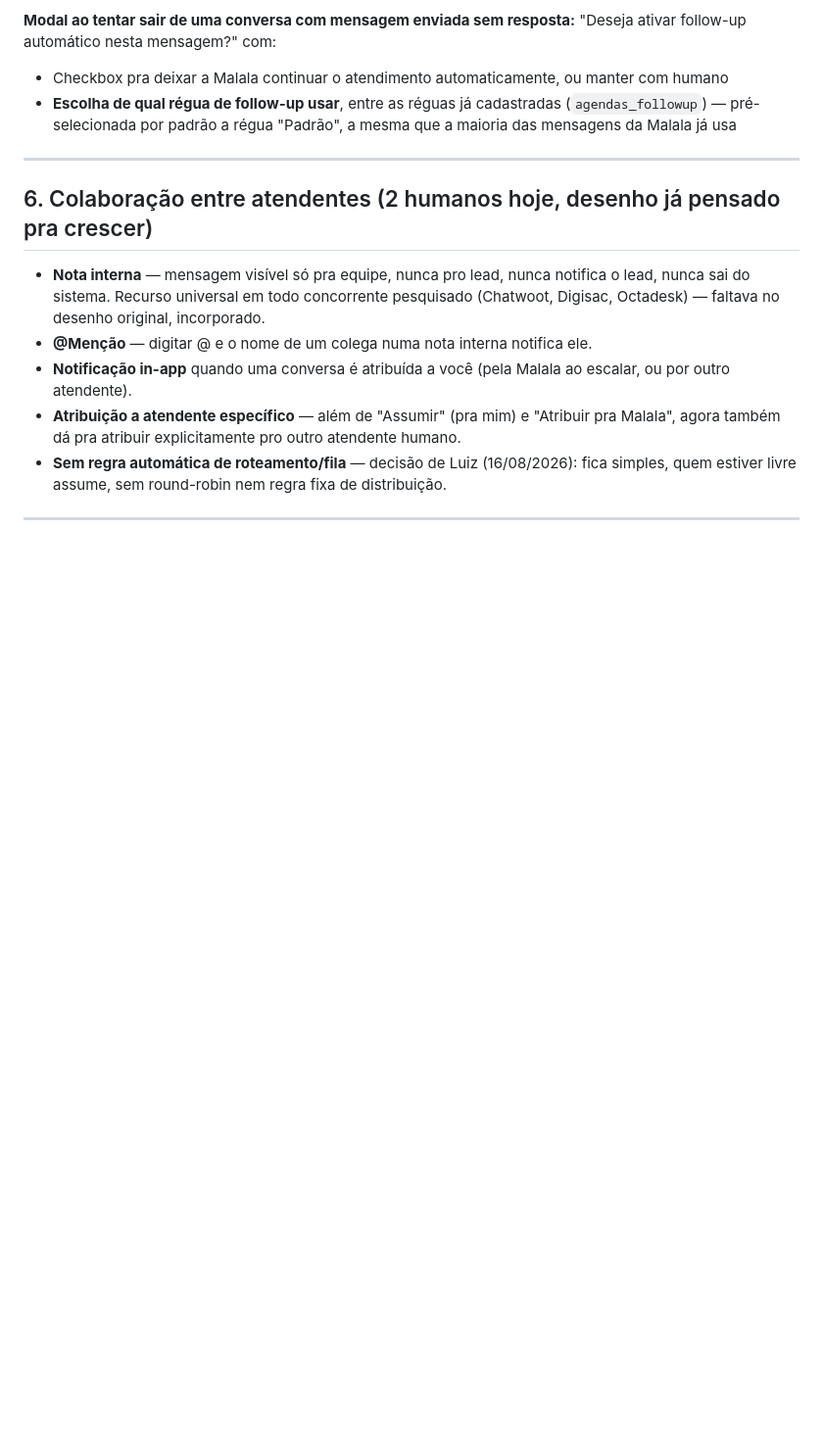
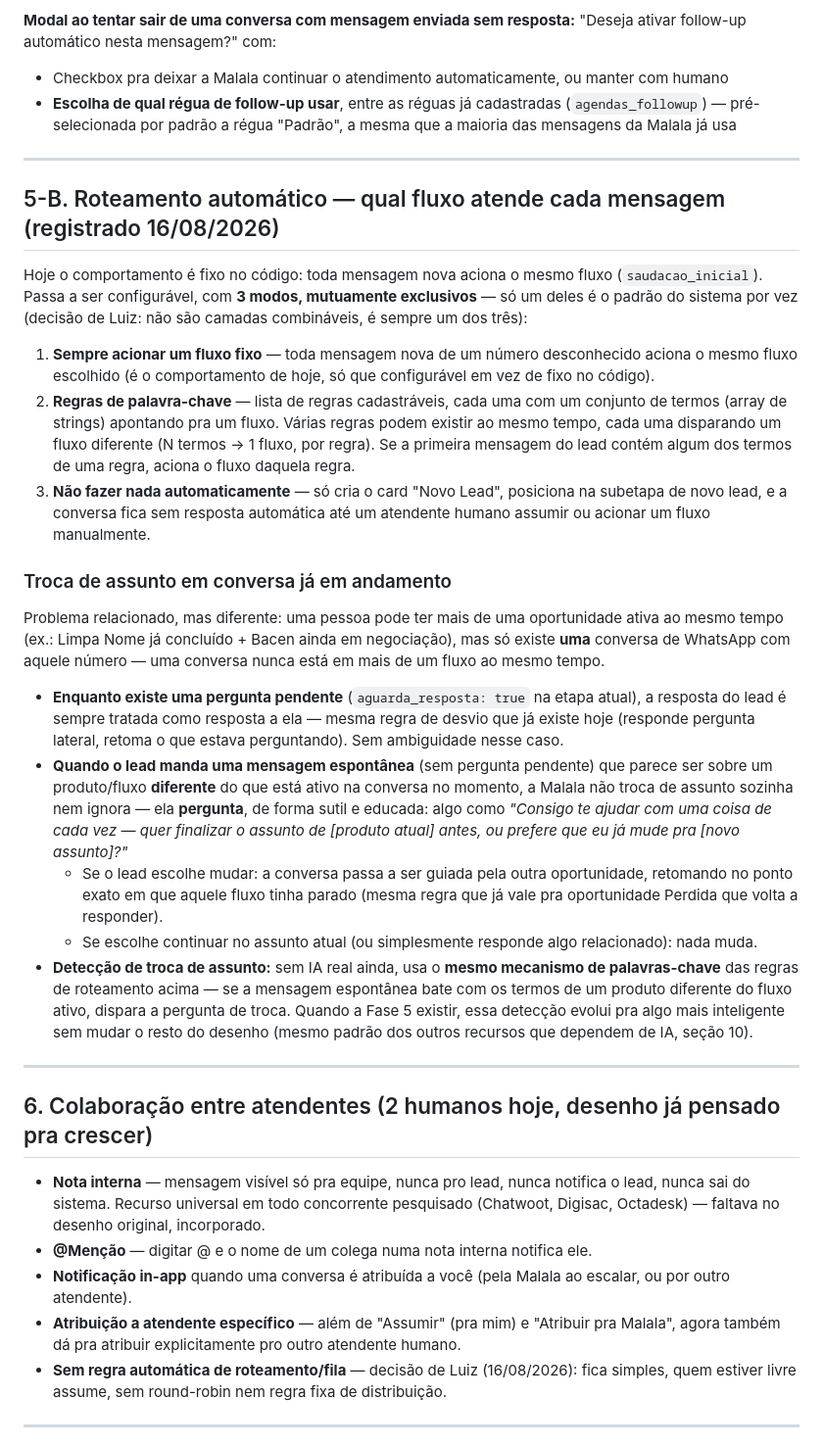
Before and after one commit to contatoarrudacred/hub-arruda, a Markdown page: docs/TELA_ATENDIMENTO_ARRUDACRED.md, the part around one of its changes. Shown at 98% size. Drawn GitHub-style; blank space fills up the shorter version.

```diff
--- a/docs/TELA_ATENDIMENTO_ARRUDACRED.md
+++ b/docs/TELA_ATENDIMENTO_ARRUDACRED.md
@@ -85,6 +85,26 @@
 
 ---
 
+## 5-B. Roteamento automático — qual fluxo atende cada mensagem (registrado 16/08/2026)
+
+Hoje o comportamento é fixo no código: toda mensagem nova aciona o mesmo fluxo (`saudacao_inicial`). Passa a ser configurável, com **3 modos, mutuamente exclusivos** — só um deles é o padrão do sistema por vez (decisão de Luiz: não são camadas combináveis, é sempre um dos três):
+
+1. **Sempre acionar um fluxo fixo** — toda mensagem nova de um número desconhecido aciona o mesmo fluxo escolhido (é o comportamento de hoje, só que configurável em vez de fixo no código).
+2. **Regras de palavra-chave** — lista de regras cadastráveis, cada uma com um conjunto de termos (array de strings) apontando pra um fluxo. Várias regras podem existir ao mesmo tempo, cada uma disparando um fluxo diferente (N termos → 1 fluxo, por regra). Se a primeira mensagem do lead contém algum dos termos de uma regra, aciona o fluxo daquela regra.
+3. **Não fazer nada automaticamente** — só cria o card "Novo Lead", posiciona na subetapa de novo lead, e a conversa fica sem resposta automática até um atendente humano assumir ou acionar um fluxo manualmente.
+
+### Troca de assunto em conversa já em andamento
+
+Problema relacionado, mas diferente: uma pessoa pode ter mais de uma oportunidade ativa ao mesmo tempo (ex.: Limpa Nome já concluído + Bacen ainda em negociação), mas só existe **uma** conversa de WhatsApp com aquele número — uma conversa nunca está em mais de um fluxo ao mesmo tempo.
+
+- **Enquanto existe uma pergunta pendente** (`aguarda_resposta: true` na etapa atual), a resposta do lead é sempre tratada como resposta a ela — mesma regra de desvio que já existe hoje (responde pergunta lateral, retoma o que estava perguntando). Sem ambiguidade nesse caso.
+- **Quando o lead manda uma mensagem espontânea** (sem pergunta pendente) que parece ser sobre um produto/fluxo **diferente** do que está ativo na conversa no momento, a Malala não troca de assunto sozinha nem ignora — ela **pergunta**, de forma sutil e educada: algo como *"Consigo te ajudar com uma coisa de cada vez — quer finalizar o assunto de [produto atual] antes, ou prefere que eu já mude pra [novo assunto]?"*
+  - Se o lead escolhe mudar: a conversa passa a ser guiada pela outra oportunidade, retomando no ponto exato em que aquele fluxo tinha parado (mesma regra que já vale pra oportunidade Perdida que volta a responder).
+  - Se escolhe continuar no assunto atual (ou simplesmente responde algo relacionado): nada muda.
+- **Detecção de troca de assunto:** sem IA real ainda, usa o **mesmo mecanismo de palavras-chave** das regras de roteamento acima — se a mensagem espontânea bate com os termos de um produto diferente do fluxo ativo, dispara a pergunta de troca. Quando a Fase 5 existir, essa detecção evolui pra algo mais inteligente sem mudar o resto do desenho (mesmo padrão dos outros recursos que dependem de IA, seção 10).
+
+---
+
 ## 6. Colaboração entre atendentes (2 humanos hoje, desenho já pensado pra crescer)
 
 - **Nota interna** — mensagem visível só pra equipe, nunca pro lead, nunca notifica o lead, nunca sai do sistema. Recurso universal em todo concorrente pesquisado (Chatwoot, Digisac, Octadesk) — faltava no desenho original, incorporado.
```
Also changed, not shown: other parts of docs/TELA_ATENDIMENTO_ARRUDACRED.md (+8 -2 lines), docs/PLANO_MESTRE_SISTEMA_ARRUDACRED.md (+7 -3 lines).
